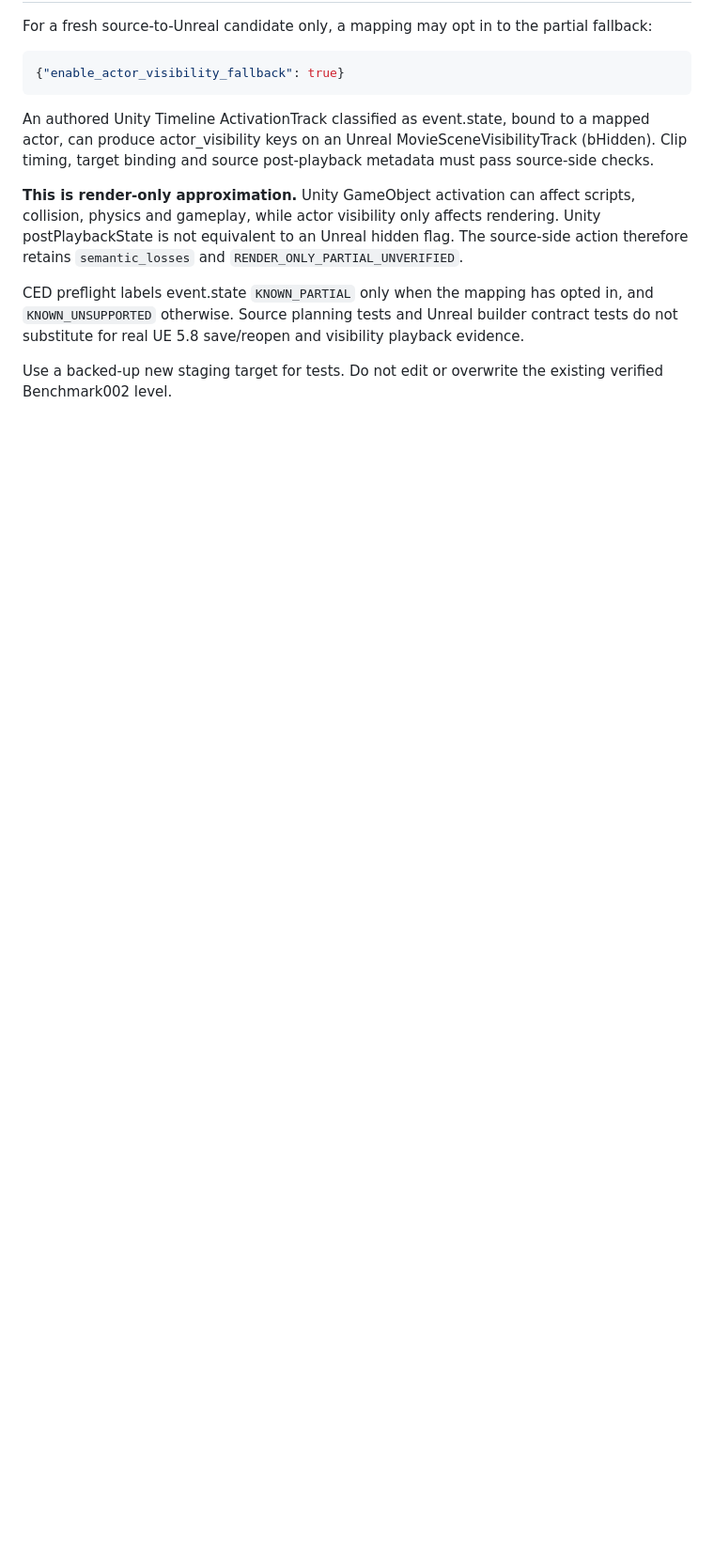
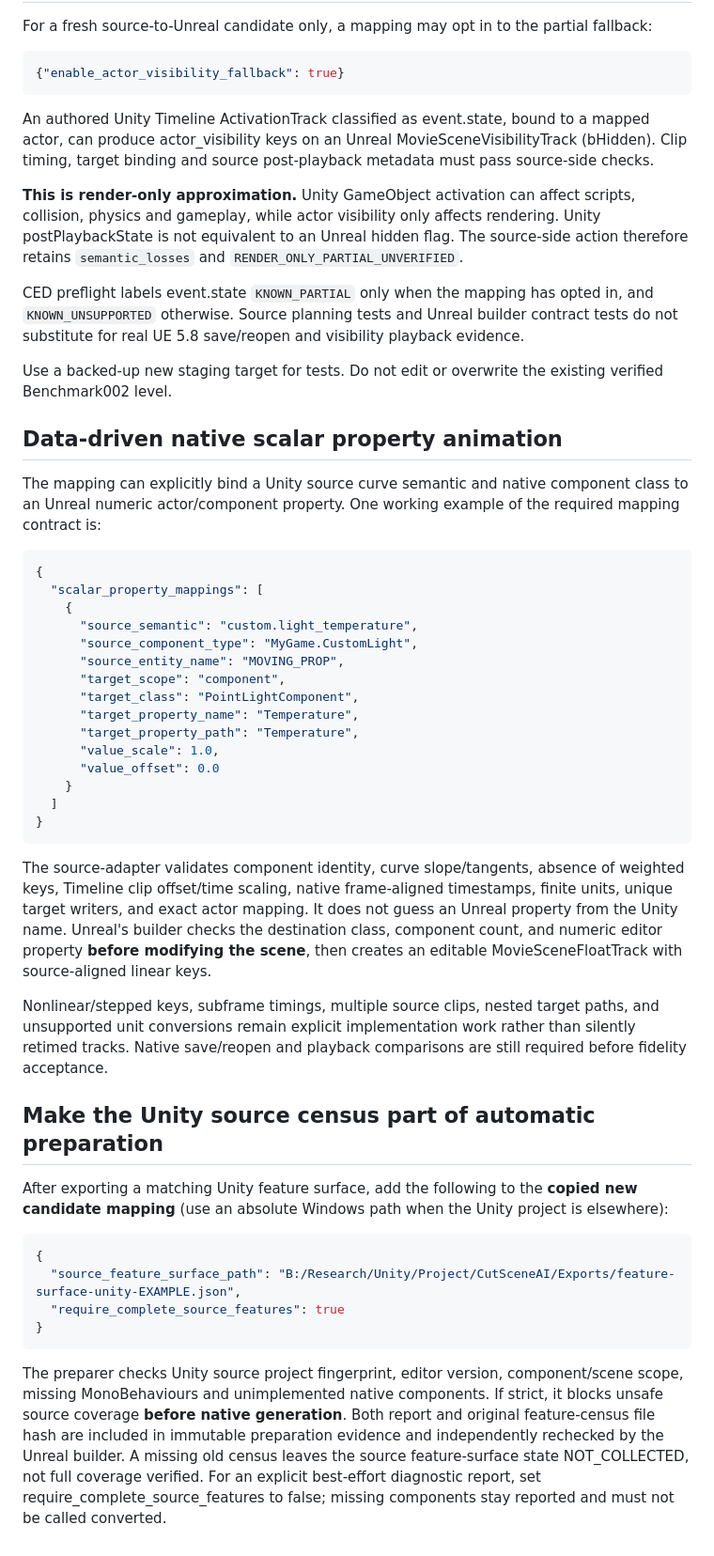
Before and after one commit to Nithin0553/CutsceneAI, a Markdown page: docs/studio/CED_INDUSTRY_COVERAGE_V02.md, the part around the change. Shown at 94% size. Rendered like a GitHub page; blank space fills up the shorter version.

Commit message:
docs(studio): declarative generic scalar Unreal tracks and source-census-bound strict automatic preflight

````diff
--- a/docs/studio/CED_INDUSTRY_COVERAGE_V02.md
+++ b/docs/studio/CED_INDUSTRY_COVERAGE_V02.md
@@ -84,3 +84,42 @@ An authored Unity Timeline ActivationTrack classified as event.state, bound to a
 CED preflight labels event.state `KNOWN_PARTIAL` only when the mapping has opted in, and `KNOWN_UNSUPPORTED` otherwise. Source planning tests and Unreal builder contract tests do not substitute for real UE 5.8 save/reopen and visibility playback evidence.
 
 Use a backed-up new staging target for tests. Do not edit or overwrite the existing verified Benchmark002 level.
+
+## Data-driven native scalar property animation
+
+The mapping can explicitly bind a Unity source curve semantic and native component class to an Unreal numeric actor/component property. One working example of the required mapping contract is:
+
+```json
+{
+  "scalar_property_mappings": [
+    {
+      "source_semantic": "custom.light_temperature",
+      "source_component_type": "MyGame.CustomLight",
+      "source_entity_name": "MOVING_PROP",
+      "target_scope": "component",
+      "target_class": "PointLightComponent",
+      "target_property_name": "Temperature",
+      "target_property_path": "Temperature",
+      "value_scale": 1.0,
+      "value_offset": 0.0
+    }
+  ]
+}
+```
+
+The source-adapter validates component identity, curve slope/tangents, absence of weighted keys, Timeline clip offset/time scaling, native frame-aligned timestamps, finite units, unique target writers, and exact actor mapping. It does not guess an Unreal property from the Unity name. Unreal's builder checks the destination class, component count, and numeric editor property **before modifying the scene**, then creates an editable MovieSceneFloatTrack with source-aligned linear keys.
+
+Nonlinear/stepped keys, subframe timings, multiple source clips, nested target paths, and unsupported unit conversions remain explicit implementation work rather than silently retimed tracks. Native save/reopen and playback comparisons are still required before fidelity acceptance.
+
+## Make the Unity source census part of automatic preparation
+
+After exporting a matching Unity feature surface, add the following to the **copied new candidate mapping** (use an absolute Windows path when the Unity project is elsewhere):
+
+```json
+{
+  "source_feature_surface_path": "B:/Research/Unity/Project/CutSceneAI/Exports/feature-surface-unity-EXAMPLE.json",
+  "require_complete_source_features": true
+}
+```
+
+The preparer checks Unity source project fingerprint, editor version, component/scene scope, missing MonoBehaviours and unimplemented native components. If strict, it blocks unsafe source coverage **before native generation**. Both report and original feature-census file hash are included in immutable preparation evidence and independently rechecked by the Unreal builder. A missing old census leaves the source feature-surface state NOT_COLLECTED, not full coverage verified. For an explicit best-effort diagnostic report, set require_complete_source_features to false; missing components stay reported and must not be called converted.
````
